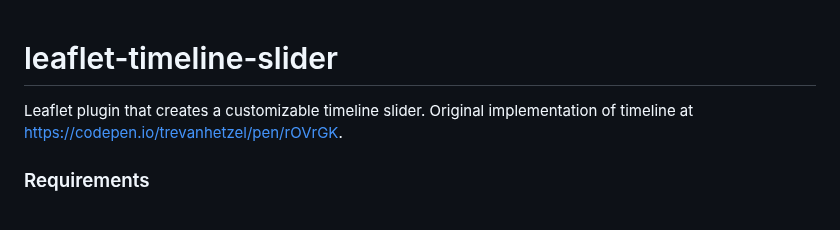
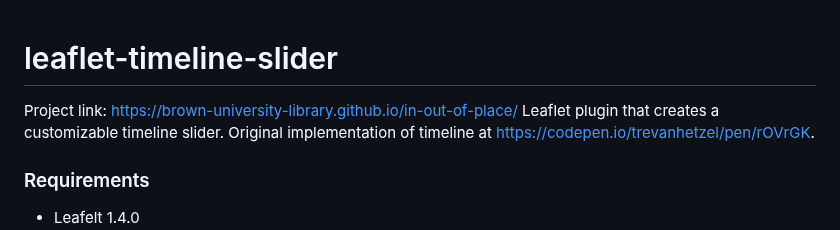
Before and after one commit to Brown-University-Library/ioop, a Markdown page: README.md, the part around the change. Drawn GitHub-style.

```diff
--- a/README.md
+++ b/README.md
@@ -1,4 +1,5 @@
 # leaflet-timeline-slider
+Project link: https://brown-university-library.github.io/in-out-of-place/
 Leaflet plugin that creates a customizable timeline slider.
 Original implementation of timeline at https://codepen.io/trevanhetzel/pen/rOVrGK.
 
```
